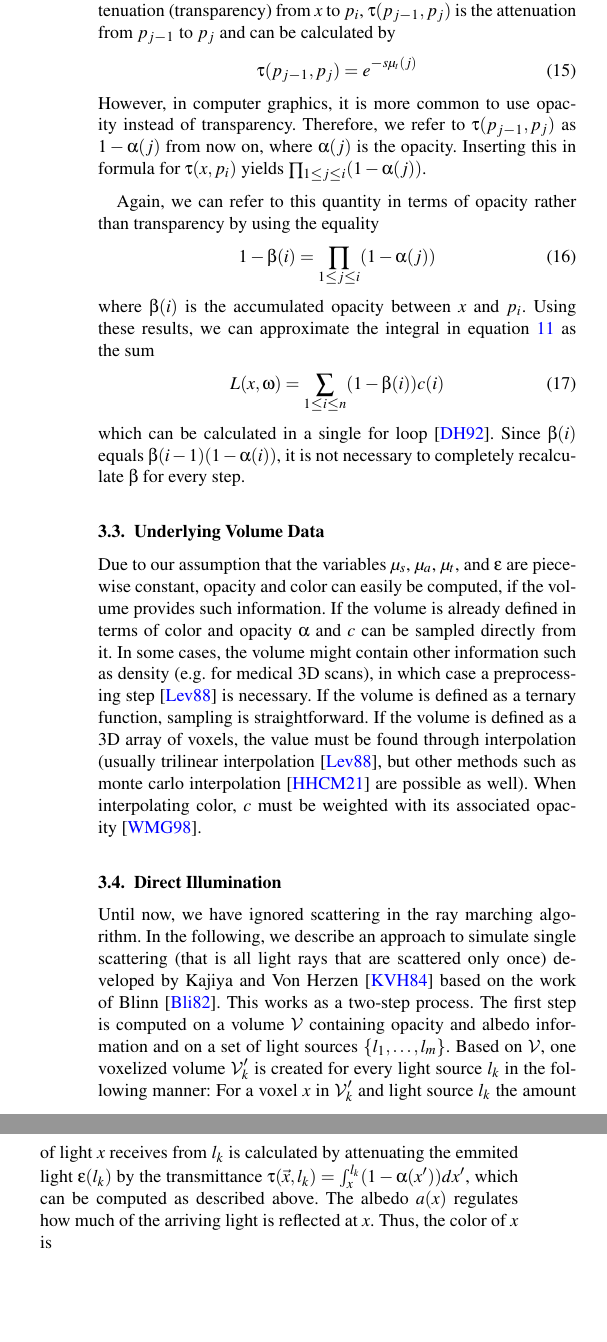
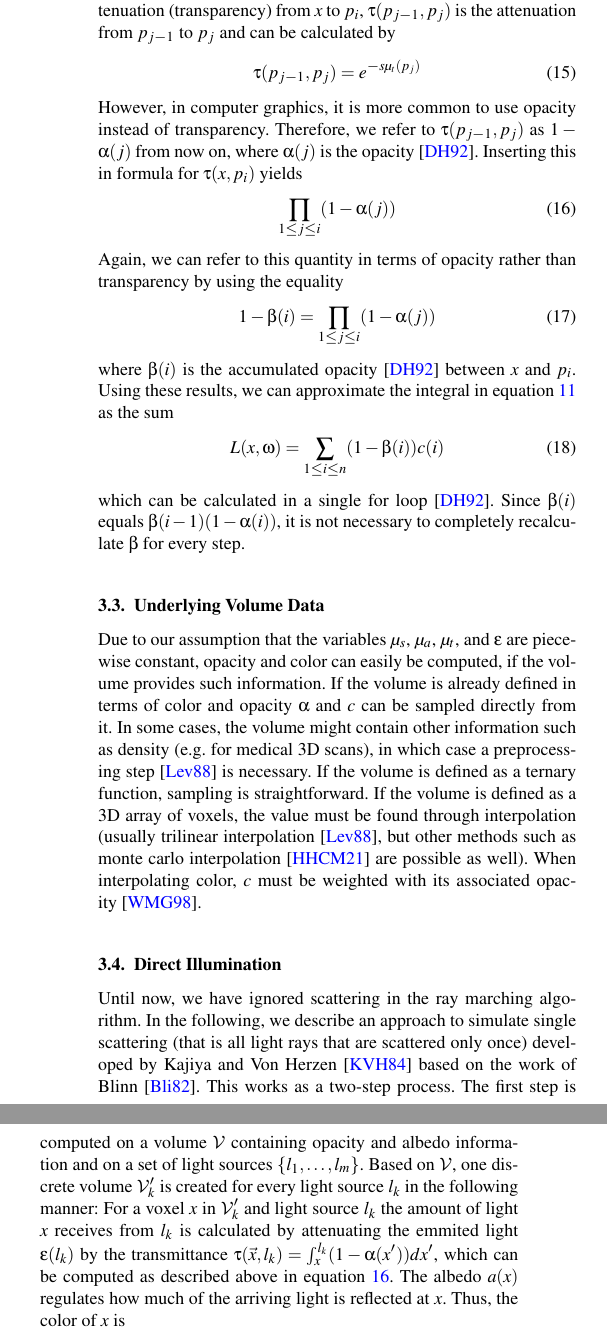
Before and after one commit to MatthiasEberhardt/WIS-Paper, a LaTeX document (paper.tex, which reads body.tex): two parts of the columns of page 4 of 7, joined at a grey line, cut so that both start at the same text, the shorter picture padded with empty space. Compiled offline with pdfLaTeX.

Commit message:
small changes

```diff
--- a/body.tex
+++ b/body.tex
@@ -215,15 +215,17 @@ As a simplification, we assume all variables to be piecewise constant\cite{10.11
 for one line segment between $p_{i-1}$ and $p_i$.
 The quantity $\mu_a(p_{i})\varepsilon (p_{i}, \omega)s$ describes the emitted light from $p_i$ and will from now on be referred to as the color $c(i)$. The product is the total attenuation (transparency) from ${x}$ to $p_i$, $\tau(p_{j-1}, p_j)$ is the attenuation from $p_{j-1}$ to $p_j$ and can be calculated by
 \begin{equation}
-\tau(p_{j-1}, p_j) = e^{-s\mu_t(j)}
+\tau(p_{j-1}, p_j) = e^{-s\mu_t(p_j)}
 \end{equation}
-However, in computer graphics, it is more common to use opacity instead of transparency. Therefore, we refer to $\tau(p_{j-1}, p_j)$ as $1 - \alpha(j)$ from now on, where $\alpha(j)$ is the opacity. Inserting this in formula for $\tau({x}, p_i)$ yields $\prod_{1 \le j \le i} (1 - \alpha(j))$.
-
+However, in computer graphics, it is more common to use opacity instead of transparency. Therefore, we refer to $\tau(p_{j-1}, p_j)$ as $1 - \alpha(j)$ from now on, where $\alpha(j)$ is the opacity \cite{10.1145/147130.147155}. Inserting this in formula for $\tau({x}, p_i)$ yields
+\begin{equation} \label{eq:discrete_transmittance}
+\prod_{1 \le j \le i} (1 - \alpha(j))
+\end{equation}
 Again, we can refer to this quantity in terms of opacity rather than transparency by using the equality
 \begin{equation}
 1 - \beta(i) = \prod_{1 \le j \le i} (1 - \alpha(j))
 \end{equation}
-where $\beta(i)$ is the accumulated opacity between ${x}$ and $p_i$.
+where $\beta(i)$ is the accumulated opacity \cite{10.1145/147130.147155} between ${x}$ and $p_i$.
 Using these results, we can approximate the integral in equation \ref{eq:simplified_req} as the sum
 \begin{equation} \label{eq:discrete_approximation}
 L({x},\omega) = \sum_{1 \le i \le n}(1 - \beta(i))c(i)
@@ -241,8 +243,8 @@ When interpolating color, $c$ must be weighted with its associated opacity\cite{
 Until now, we have ignored scattering in the ray marching algorithm. In the following, we describe an approach to simulate single scattering (that is all light rays that are scattered only once) developed by Kajiya and Von Herzen\cite{10.1145/964965.808594} based on the work of Blinn\cite{10.1145/965145.801255}.
 This works as a two-step process.
 The first step is computed on a volume $\mathcal{V}$ containing opacity and albedo information and on a set of light sources $\{l_1, \ldots, l_m\}$.
-Based on $\mathcal{V}$, one voxelized volume $\mathcal{V}'_k$ is created for every light source $l_k$ in the following manner:
-For a voxel ${x}$ in $\mathcal{V}'_k$ and light source $l_k$ the amount of light ${x}$ receives from $l_k$ is calculated by attenuating the emmited light $\varepsilon(l_k)$ by the transmittance $\tau(\vec{x}, l_k) = \int_{{x}}^{l_k}(1 - \alpha({x'}))d{x'}$, which can be computed as described above.
+Based on $\mathcal{V}$, one discrete volume $\mathcal{V}'_k$ is created for every light source $l_k$ in the following manner:
+For a voxel ${x}$ in $\mathcal{V}'_k$ and light source $l_k$ the amount of light ${x}$ receives from $l_k$ is calculated by attenuating the emmited light $\varepsilon(l_k)$ by the transmittance $\tau(\vec{x}, l_k) = \int_{{x}}^{l_k}(1 - \alpha({x'}))d{x'}$, which can be computed as described above in equation \ref{eq:discrete_transmittance}.
  The albedo $a({x})$ regulates how much of the arriving light is reflected at ${x}$. Thus, the color of ${x}$ is
 \begin{equation}
 c_k({x}) = a({x}) \tau({x}, l_k) \varepsilon(l_k)
```
Also changed, not shown: paper.pdf, body.tex (2 more changed lines), 3 other files.
